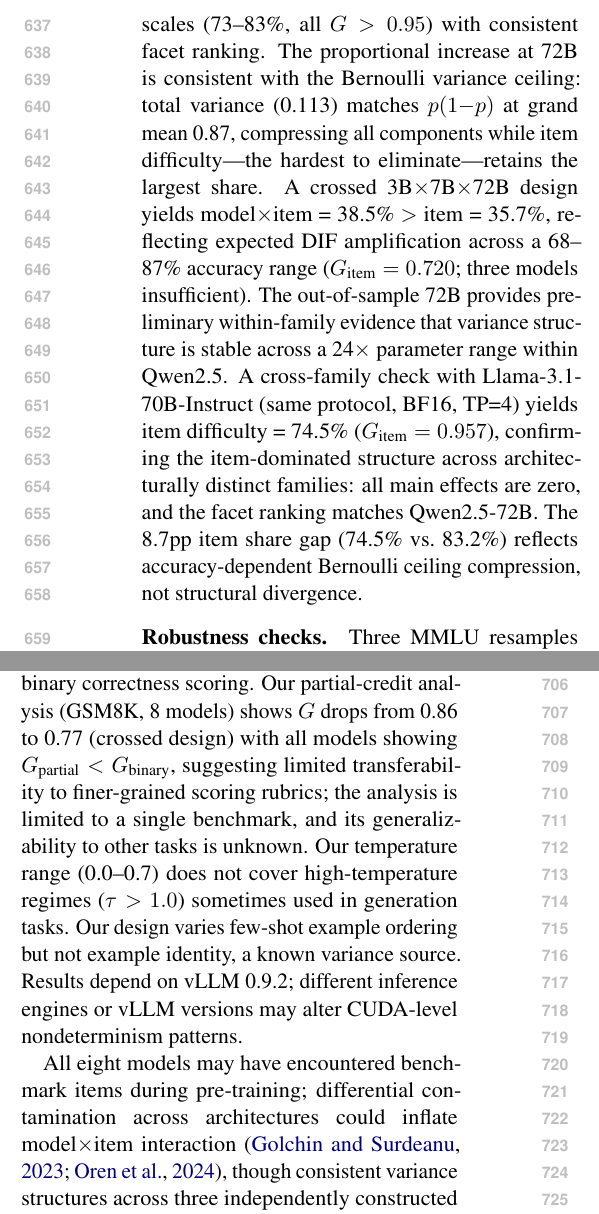
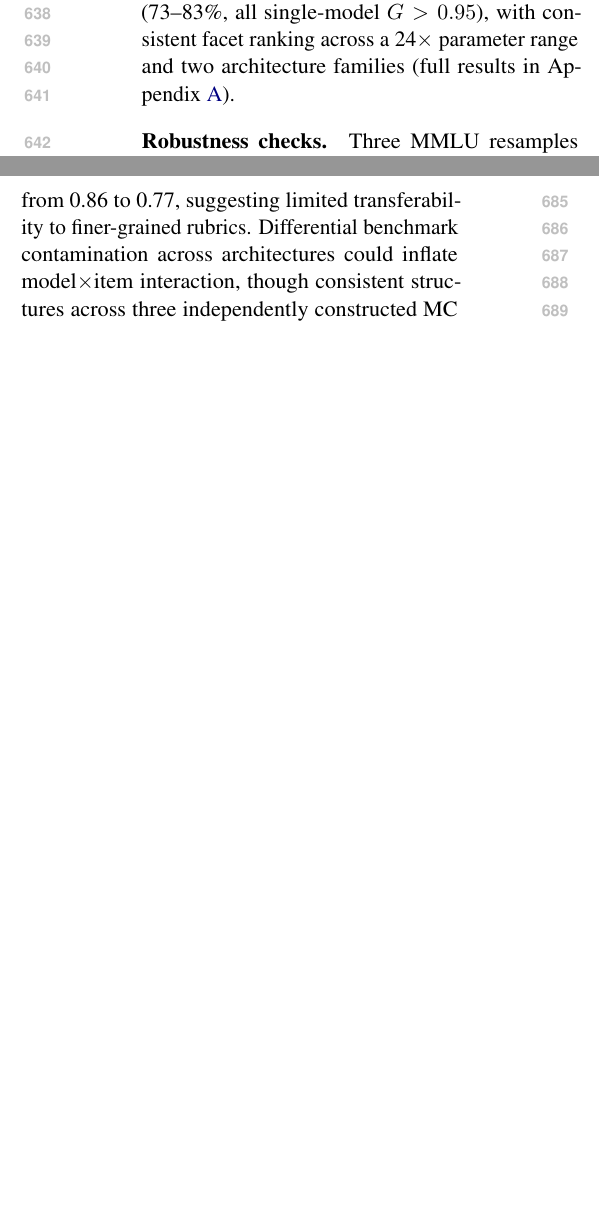
Before and after one commit to anonymous-nlp-2026-2/nlp_variance_gtheory, a LaTeX paper (paper/main.tex, which reads paper/experiments.tex, paper/limitations.tex): two parts of the columns of page 9 of 18 before the commit and two parts of the columns of page 9 of 17 after it, joined at a grey line, cut so that both start at the same text, the shorter picture padded with empty space. Compiled offline with pdfLaTeX.

Commit message:
Compress §4.6 and Limitations to fit 8-page main text limit

```diff
--- a/paper/experiments.tex
+++ b/paper/experiments.tex
@@ -117,6 +117,6 @@ For practitioners, the design choice depends on the evaluation bottleneck: the f
 \subsection{Preliminary Scale Validation}
 \label{sec:scale_validation}
 
-Within-family analysis (Qwen2.5 3B/7B/72B on MMLU) shows qualitatively invariant variance structure: item difficulty dominates at all three scales (73--83\%, all $G > 0.95$) with consistent facet ranking. The proportional increase at 72B is consistent with the Bernoulli variance ceiling: total variance (0.113) matches $p(1{-}p)$ at grand mean 0.87, compressing all components while item difficulty---the hardest to eliminate---retains the largest share. A crossed 3B$\times$7B$\times$72B design yields model$\times$item = 38.5\% $>$ item = 35.7\%, reflecting expected DIF amplification across a 68--87\% accuracy range ($G_\text{item} = 0.720$; three models insufficient). The out-of-sample 72B provides preliminary within-family evidence that variance structure is stable across a 24$\times$ parameter range within Qwen2.5. A cross-family check with Llama-3.1-70B-Instruct (same protocol, BF16, TP=4) yields item difficulty = 74.5\% ($G_\text{item} = 0.957$), confirming the item-dominated structure across architecturally distinct families: all main effects are zero, and the facet ranking matches Qwen2.5-72B. The 8.7pp item share gap (74.5\% vs.\ 83.2\%) reflects accuracy-dependent Bernoulli ceiling compression, not structural divergence.
+Within-family analysis (Qwen2.5 3B/7B/72B on MMLU) and a cross-family check (Llama-3.1-70B-Instruct) confirm qualitatively invariant variance structure: item difficulty dominates at all scales (73--83\%, all single-model $G > 0.95$), with consistent facet ranking across a 24$\times$ parameter range and two architecture families (full results in Appendix~\ref{app:robustness}).
 
 \paragraph{Robustness checks.} Three MMLU resamples yield CV = 3.1\%; treating models as fixed increases $G$ by 0.077--0.113, confirming conservative budgets (\S\ref{sec:model_facet}; seven additional analyses in Appendix~\ref{app:robustness}).
--- a/paper/limitations.tex
+++ b/paper/limitations.tex
@@ -1,8 +1,4 @@
 \section{Limitations}
 \label{sec:limitations}
 
-Our eight models share the 2024--2025 instruction-tuning paradigm; temporal correlation may limit exchangeability, and results do not generalize to API-based or base models. Preliminary scale validation (\S\ref{sec:scale_validation}) with Qwen2.5 (3B/7B/72B) and cross-family Llama-3.1-70B confirms consistent variance structure across two architecture families, but validation beyond these two families is needed before extrapolating budget recommendations to arbitrary architectures.
-
-The benchmark sample ($n = 5$) limits statistical power for format-associated observations ($p = 0.10$); other formats (code generation, multi-turn dialogue) may differ. All D-study budgets reported in this paper are strictly valid only under binary correctness scoring. Our partial-credit analysis (GSM8K, 8 models) shows $G$ drops from 0.86 to 0.77 (crossed design) with all models showing $G_\text{partial} < G_\text{binary}$, suggesting limited transferability to finer-grained scoring rubrics; the analysis is limited to a single benchmark, and its generalizability to other tasks is unknown. Our temperature range (0.0--0.7) does not cover high-temperature regimes ($\tau > 1.0$) sometimes used in generation tasks. Our design varies few-shot example ordering but not example identity, a known variance source. Results depend on vLLM~0.9.2; different inference engines or vLLM versions may alter CUDA-level nondeterminism patterns.
-
-All eight models may have encountered benchmark items during pre-training; differential contamination across architectures could inflate model$\times$item interaction \citep{golchin2023contamination, oren2024proving}, though consistent variance structures across three independently constructed MC benchmarks provide indirect evidence against contamination as the sole driver. Contamination affects absolute budget estimates but has limited impact on the multi-facet vs.\ single-condition budget \emph{ratio}, since both designs are equally exposed to contaminated items.
+Our design covers eight 7--9B instruction-tuned models from the 2024--2025 generation; preliminary scale validation with Qwen2.5-72B and Llama-3.1-70B confirms consistent variance structure across two families, but broader architectural and temporal coverage is needed. The benchmark sample ($n = 5$) limits statistical power for format-associated observations ($p = 0.10$); code generation and multi-turn formats remain untested. All D-study budgets assume binary correctness scoring; partial-credit analysis on GSM8K shows $G$ drops from 0.86 to 0.77, suggesting limited transferability to finer-grained rubrics. Differential benchmark contamination across architectures could inflate model$\times$item interaction, though consistent structures across three independently constructed MC benchmarks provide indirect evidence against contamination as the sole driver.
```
Also changed, not shown: paper/_pdf_images/main_p1.png (deleted), paper/_pdf_images/main_p10.png (deleted), paper/_pdf_images/main_p2.png (deleted), paper/_pdf_images/main_p3.png (deleted), paper/_pdf_images/main_p4.png (deleted), paper/_pdf_images/main_p5.png (deleted), paper/_pdf_images/main_p6.png (deleted), paper/_pdf_images/main_p7.png (deleted), paper/_pdf_images/main_p8.png (deleted), paper/_pdf_images/main_p9.png (deleted).
